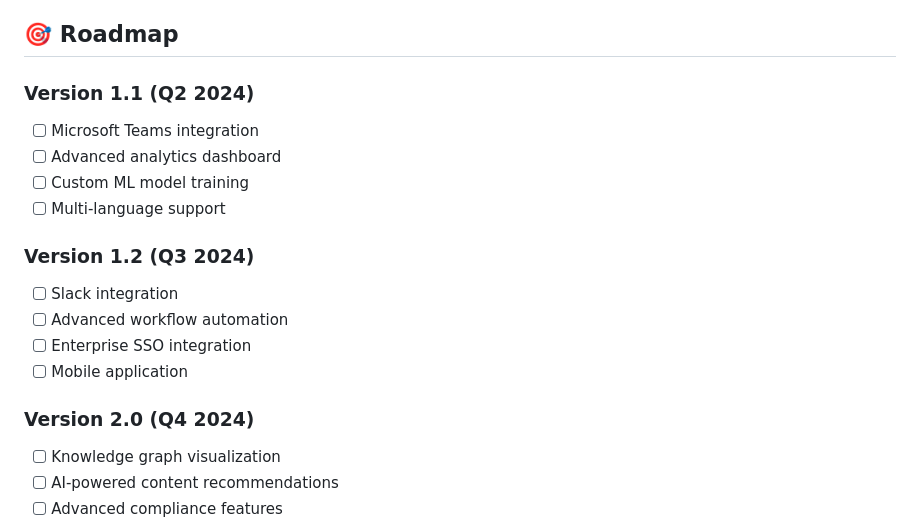
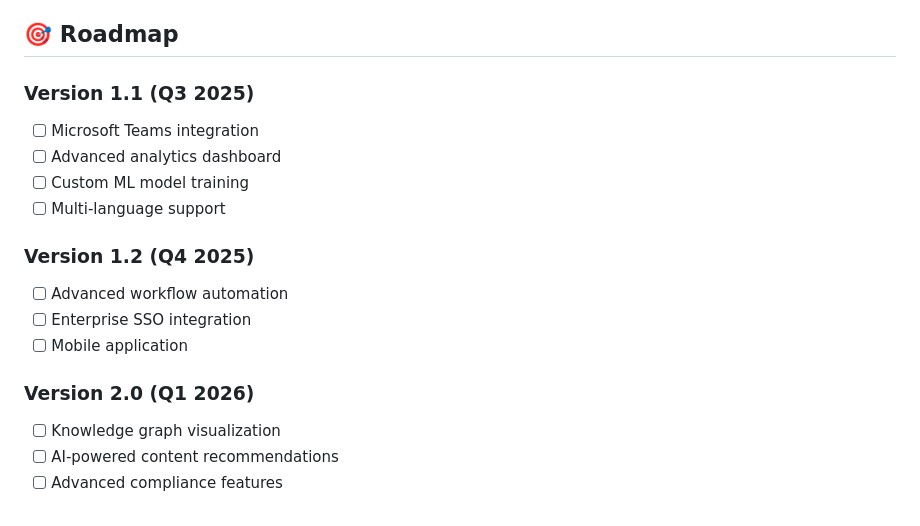
Before and after one commit to mj3b/knowledgeops-agent, a Markdown page: README.md, the part around one of its changes. Rendered like a GitHub page.

Commit message:
Update README.md
Updated Roadmap with new targets

```diff
--- a/README.md
+++ b/README.md
@@ -243,19 +243,18 @@ This project is licensed under the MIT License - see the [LICENSE](LICENSE) file
 
 ## 🎯 Roadmap
 
-### Version 1.1 (Q2 2024)
+### Version 1.1 (Q3 2025)
 - [ ] Microsoft Teams integration
 - [ ] Advanced analytics dashboard
 - [ ] Custom ML model training
 - [ ] Multi-language support
 
-### Version 1.2 (Q3 2024)
-- [ ] Slack integration
+### Version 1.2 (Q4 2025)
 - [ ] Advanced workflow automation
 - [ ] Enterprise SSO integration
 - [ ] Mobile application
 
-### Version 2.0 (Q4 2024)
+### Version 2.0 (Q1 2026)
 - [ ] Knowledge graph visualization
 - [ ] AI-powered content recommendations
 - [ ] Advanced compliance features
```
Also changed, not shown: other parts of README.md (+4 -4 lines).
